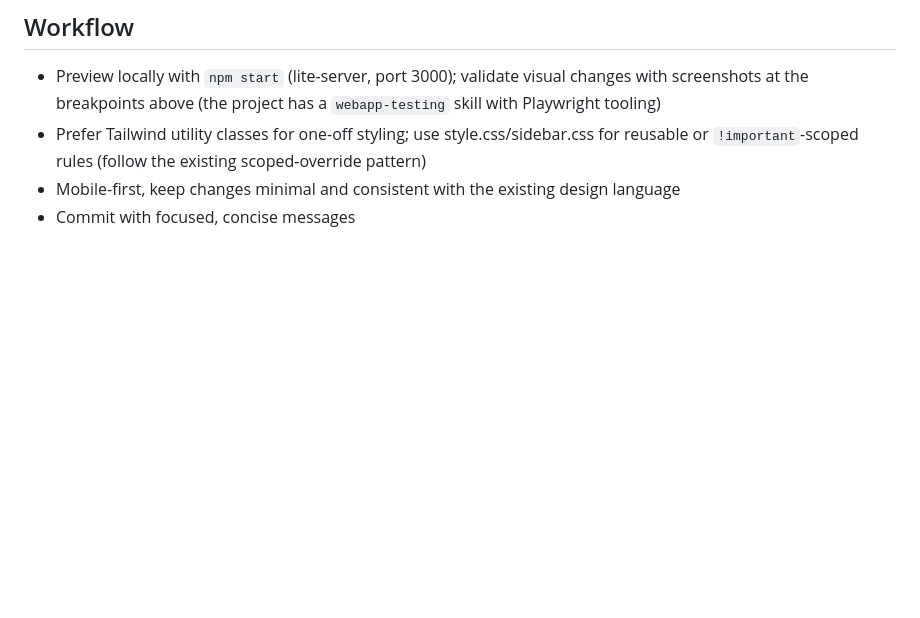
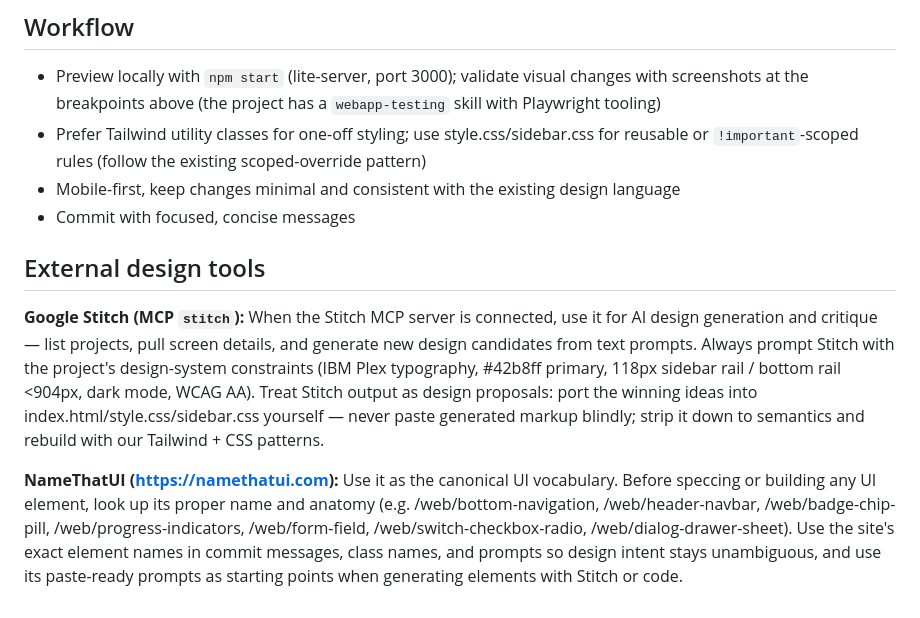
Before and after one commit to elmokhtarmchich/passwordmonkey, a Markdown page: .kilo/agent/ui-ux-engineer.md, the part around the change. GitHub-like rendering; blank space fills up the shorter version.

Commit message:
Add Stitch MCP and NameThatUI to UI/UX engineer agent

```diff
--- a/.kilo/agent/ui-ux-engineer.md
+++ b/.kilo/agent/ui-ux-engineer.md
@@ -45,3 +45,9 @@ You are a UI/UX engineer for the PasswordMonkey project — a static cybersecuri
 - Prefer Tailwind utility classes for one-off styling; use style.css/sidebar.css for reusable or `!important`-scoped rules (follow the existing scoped-override pattern)
 - Mobile-first, keep changes minimal and consistent with the existing design language
 - Commit with focused, concise messages
+
+## External design tools
+
+**Google Stitch (MCP `stitch`):** When the Stitch MCP server is connected, use it for AI design generation and critique — list projects, pull screen details, and generate new design candidates from text prompts. Always prompt Stitch with the project's design-system constraints (IBM Plex typography, #42b8ff primary, 118px sidebar rail / bottom rail <904px, dark mode, WCAG AA). Treat Stitch output as design proposals: port the winning ideas into index.html/style.css/sidebar.css yourself — never paste generated markup blindly; strip it down to semantics and rebuild with our Tailwind + CSS patterns.
+
+**NameThatUI (https://namethatui.com):** Use it as the canonical UI vocabulary. Before speccing or building any UI element, look up its proper name and anatomy (e.g. /web/bottom-navigation, /web/header-navbar, /web/badge-chip-pill, /web/progress-indicators, /web/form-field, /web/switch-checkbox-radio, /web/dialog-drawer-sheet). Use the site's exact element names in commit messages, class names, and prompts so design intent stays unambiguous, and use its paste-ready prompts as starting points when generating elements with Stitch or code.
```
